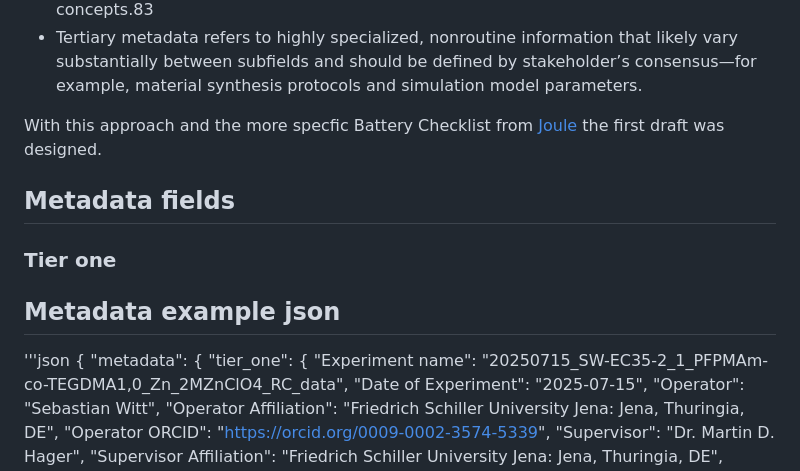
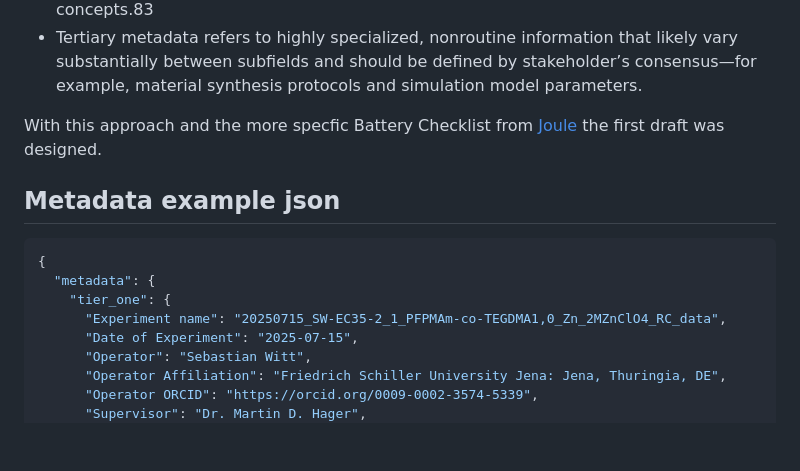
Before and after one commit to fsu-schubert-battery/echem-data-tool, a Markdown page: design-docs/ecell_metadata_specs.md, the part around the change printed below. GitHub-like rendering; blank space fills up the shorter version.

Commit message:
Formatted ecell_metadata_specs.md
Formatted inline code-block and deleted redundant cells

````diff
--- a/design-docs/ecell_metadata_specs.md
+++ b/design-docs/ecell_metadata_specs.md
@@ -9,13 +9,9 @@ Standardizing metadata while maximizing value, flexibility, and impact is a sign
 
 With this approach and the more specfic Battery Checklist from [Joule](https://doi.org/10.1016/j.joule.2020.12.026) the first draft was designed.
 
-## Metadata fields
-
-### Tier one
-
 ## Metadata example json
 
-'''json
+```json
 {
   "metadata": {
     "tier_one": {
````
Also changed, not shown: other parts of design-docs/ecell_metadata_specs.md (+1 -1 lines).
